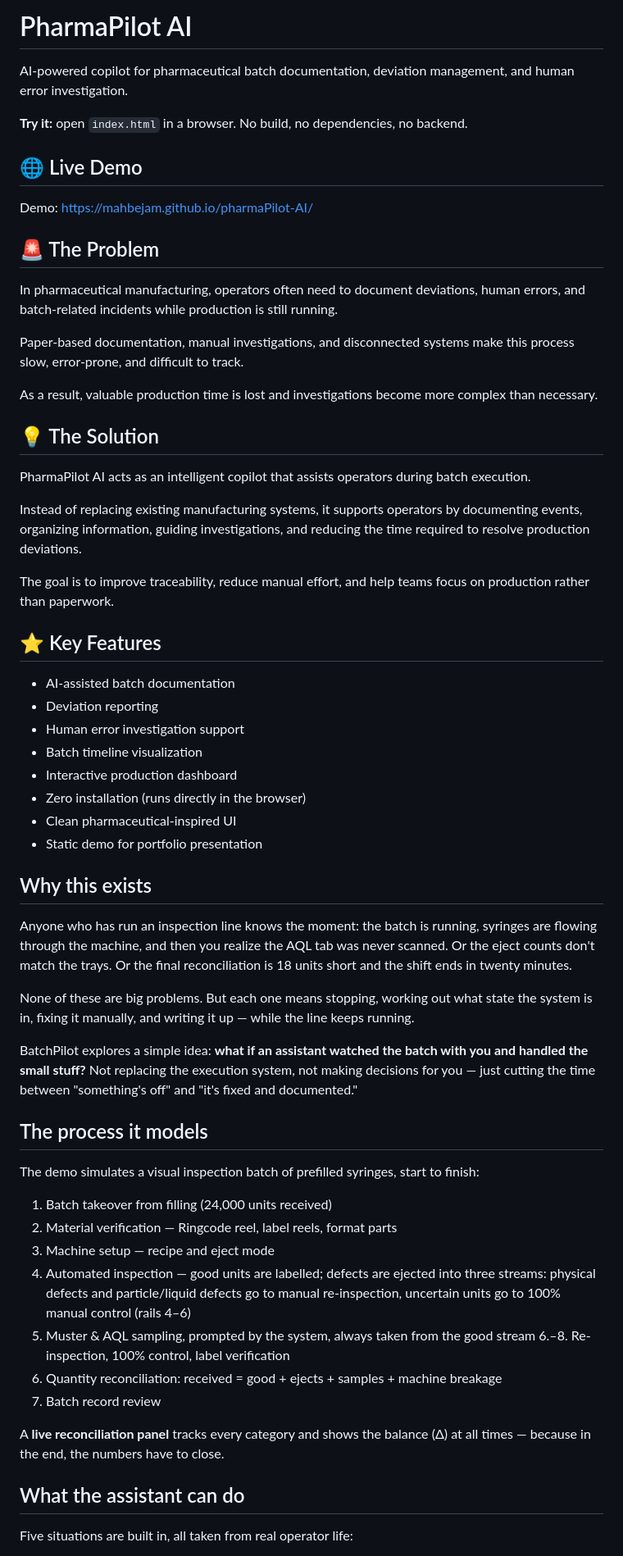
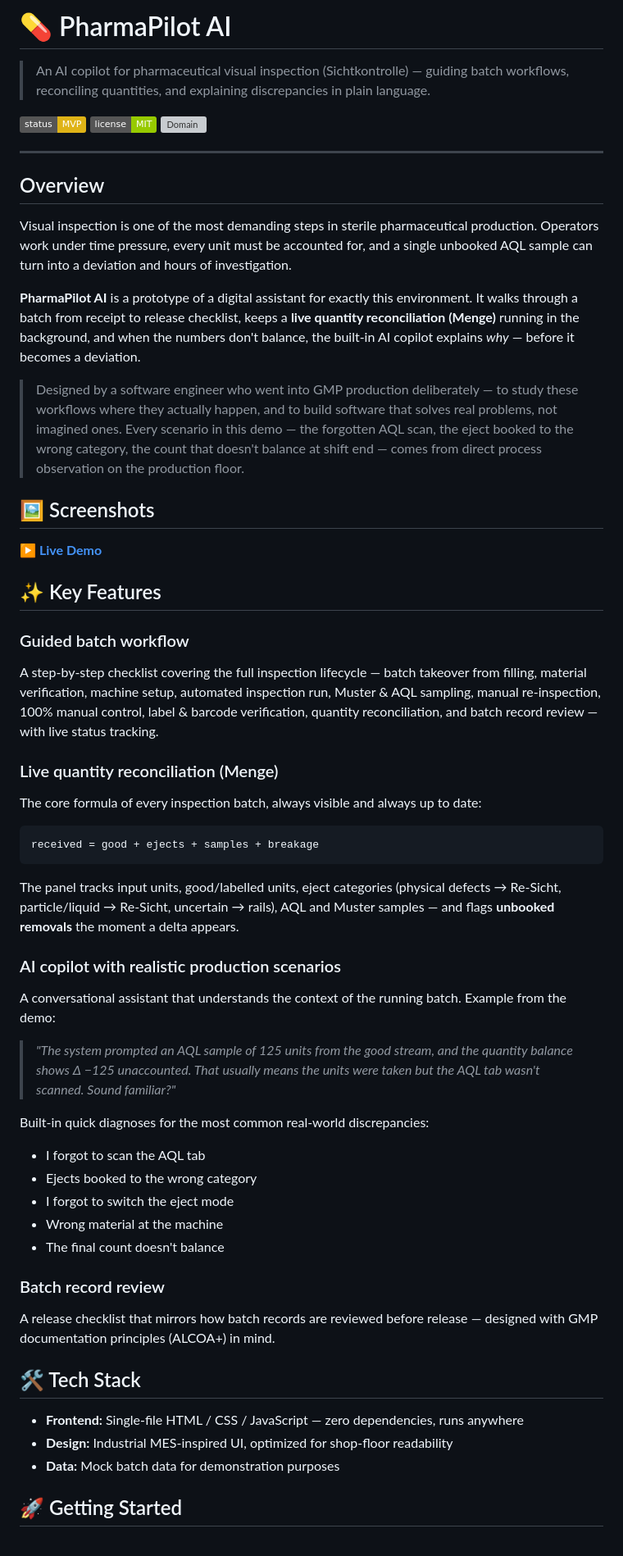
Before and after one commit to mahbejam/pharmaPilot-AI, a Markdown page: README.md, the part around one of its changes. Shown at 82% size. GitHub-like rendering; badges without logos; grey boxes are pictures that could not be loaded.

````diff
--- a/README.md
+++ b/README.md
@@ -1,62 +1,61 @@
-# PharmaPilot AI
+# 💊 PharmaPilot AI
 
-AI-powered copilot for pharmaceutical batch documentation, deviation management, and human error investigation.
+> An AI copilot for pharmaceutical visual inspection (Sichtkontrolle) — guiding batch workflows, reconciling quantities, and explaining discrepancies in plain language.
 
-**Try it:** open `index.html` in a browser. No build, no dependencies, no backend.
-## 🌐 Live Demo
+![Status](https://img.shields.io/badge/status-MVP-yellow)
+![License](https://img.shields.io/badge/license-MIT-green)
+![Domain](https://img.shields.io/badge/domain-Pharma%20%2F%20GMP-blue)
 
-Demo: https://mahbejam.github.io/pharmaPilot-AI/
+---
 
-## 🚨 The Problem
+## Overview
 
-In pharmaceutical manufacturing, operators often need to document deviations, human errors, and batch-related incidents while production is still running.
+Visual inspection is one of the most demanding steps in sterile pharmaceutical production. Operators work under time pressure, every unit must be accounted for, and a single unbooked AQL sample can turn into a deviation and hours of investigation.
 
-Paper-based documentation, manual investigations, and disconnected systems make this process slow, error-prone, and difficult to track.
+**PharmaPilot AI** is a prototype of a digital assistant for exactly this environment. It walks through a batch from receipt to release checklist, keeps a **live quantity reconciliation (Menge)** running in the background, and when the numbers don't balance, the built-in AI copilot explains *why* — before it becomes a deviation.
 
-As a result, valuable production time is lost and investigations become more complex than necessary.
-## 💡 The Solution
+> Designed by a software engineer who went into GMP production deliberately — to study these workflows where they actually happen, and to build software that solves real problems, not imagined ones. Every scenario in this demo — the forgotten AQL scan, the eject booked to the wrong category, the count that doesn't balance at shift end — comes from direct process observation on the production floor.
 
-PharmaPilot AI acts as an intelligent copilot that assists operators during batch execution.
+## 🖼️ Screenshots
 
-Instead of replacing existing manufacturing systems, it supports operators by documenting events, organizing information, guiding investigations, and reducing the time required to resolve production deviations.
+<!-- keep your existing screenshots section as it is -->
 
-The goal is to improve traceability, reduce manual effort, and help teams focus on production rather than paperwork.
+**[▶️ Live Demo](https://mahbejam.github.io/pharmaPilot-AI/)**
 
-## ⭐ Key Features
+## ✨ Key Features
 
-- AI-assisted batch documentation
-- Deviation reporting
-- Human error investigation support
-- Batch timeline visualization
-- Interactive production dashboard
-- Zero installation (runs directly in the browser)
-- Clean pharmaceutical-inspired UI
-- Static demo for portfolio presentation
+### Guided batch workflow
+A step-by-step checklist covering the full inspection lifecycle — batch takeover from filling, material verification, machine setup, automated inspection run, Muster & AQL sampling, manual re-inspection, 100% manual control, label & barcode verification, quantity reconciliation, and batch record review — with live status tracking.
 
-## Why this exists
+### Live quantity reconciliation (Menge)
+The core formula of every inspection batch, always visible and always up to date:
 
-Anyone who has run an inspection line knows the moment: the batch is running, syringes are flowing through the machine, and then you realize the AQL tab was never scanned. Or the eject counts don't match the trays. Or the final reconciliation is 18 units short and the shift ends in twenty minutes.
+```
+received = good + ejects + samples + breakage
+```
 
-None of these are big problems. But each one means stopping, working out what state the system is in, fixing it manually, and writing it up — while the line keeps running.
+The panel tracks input units, good/labelled units, eject categories (physical defects → Re-Sicht, particle/liquid → Re-Sicht, uncertain → rails), AQL and Muster samples — and flags **unbooked removals** the moment a delta appears.
 
-BatchPilot explores a simple idea: **what if an assistant watched the batch with you and handled the small stuff?** Not replacing the execution system, not making decisions for you — just cutting the time between "something's off" and "it's fixed and documented."
+### AI copilot with realistic production scenarios
+A conversational assistant that understands the context of the running batch. Example from the demo:
 
-## The process it models
+> *"The system prompted an AQL sample of 125 units from the good stream, and the quantity balance shows Δ −125 unaccounted. That usually means the units were taken but the AQL tab wasn't scanned. Sound familiar?"*
 
-The demo simulates a visual inspection batch of prefilled syringes, start to finish:
+Built-in quick diagnoses for the most common real-world discrepancies:
+- I forgot to scan the AQL tab
+- Ejects booked to the wrong category
+- I forgot to switch the eject mode
+- Wrong material at the machine
+- The final count doesn't balance
 
-1. Batch takeover from filling (24,000 units received)
-2. Material verification — Ringcode reel, label reels, format parts
-3. Machine setup — recipe and eject mode
-4. Automated inspection — good units are labelled; defects are ejected into three streams: physical defects and particle/liquid defects go to manual re-inspection, uncertain units go to 100% manual control (rails 4–6)
-5. Muster & AQL sampling, prompted by the system, always taken from the good stream
-6.–8. Re-inspection, 100% control, label verification
-9. Quantity reconciliation: received = good + ejects + samples + machine breakage
-10. Batch record review
+### Batch record review
+A release checklist that mirrors how batch records are reviewed before release — designed with GMP documentation principles (ALCOA+) in mind.
 
-A **live reconciliation panel** tracks every category and shows the balance (Δ) at all times — because in the end, the numbers have to close.
+## 🛠️ Tech Stack
 
-## What the assistant can do
+- **Frontend:** Single-file HTML / CSS / JavaScript — zero dependencies, runs anywhere
+- **Design:** Industrial MES-inspired UI, optimized for shop-floor readability
+- **Data:** Mock batch data for demonstration purposes
 
-Five situations are built in, all taken from real operator life:
+## 🚀 Getting Started
 
````
Also changed, not shown: other parts of README.md (+28 -38 lines).
